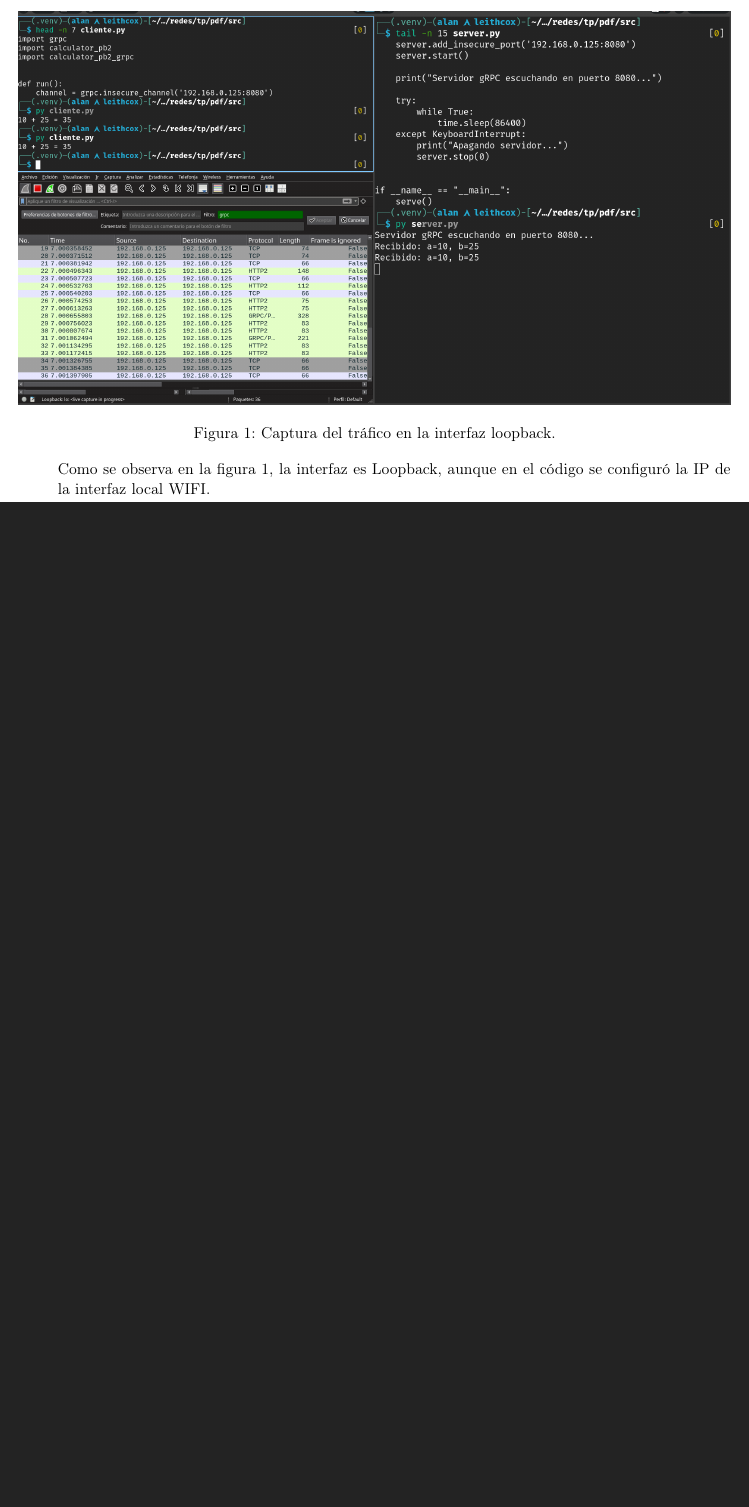
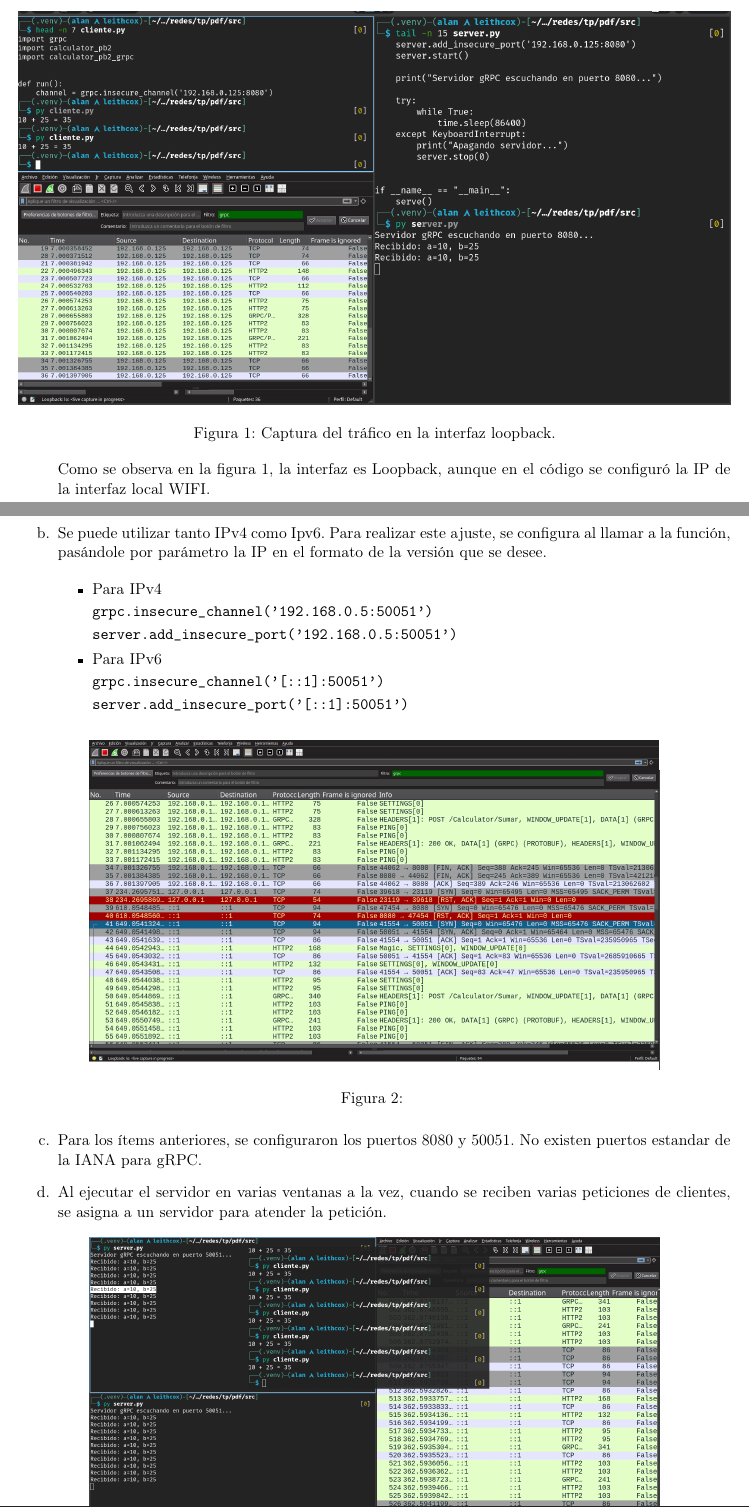
Before and after one commit to leithcoX/redes-tp1, a LaTeX document (informe/main.tex): part of page 2 of 2 before the commit and two parts of pages 2 and 3 of 4 after it, the two joined at a grey line, cut so that both start at the same text, the shorter picture padded with empty space. Compiled offline with pdfLaTeX.

Commit message:
feat: agrega 3 b,c,d

```diff
--- a/informe/main.tex
+++ b/informe/main.tex
@@ -111,3 +111,31 @@ Transporte del Modelo TCP/IP}	% Titulo del trabajo.
         Como se observa en la figura~\ref{fig:3a}, la interfaz es Loopback, aunque en el código se configuró la IP de la interfaz local WIFI.
 
 
+        \item Se puede utilizar tanto IPv4 como Ipv6.
+            Para realizar este ajuste, se configura al llamar a la función, pasándole por parámetro la IP en el formato de la versión que se desee.
+
+            \begin{itemize}
+                \item Para IPv4
+
+                    \texttt{grpc.insecure\_channel('192.168.0.5:50051')}
+
+                    \texttt{server.add\_insecure\_port('192.168.0.5:50051')}
+
+                \item Para IPv6
+
+                    \texttt{grpc.insecure\_channel('[::1]:50051')}
+
+                    \texttt{server.add\_insecure\_port('[::1]:50051')}
+            \end{itemize}
+
+            \begin{figure}[h]
+                \centering
+                \includegraphics[width=.8 \textwidth]{3b}
+                \caption{}
+                \label{fig:3b}
+            \end{figure}
+
+        \item Para los ítems anteriores, se configuraron los puertos 8080 y 50051.
+            No existen puertos estandar de la IANA para gRPC.
+
+        \item Al ejecutar el servidor en varias ventanas a la vez, cuando se reciben varias peticiones de clientes, se asigna a un servidor para atender la petición.
@@ -113,0 +146,2 @@ Transporte del Modelo TCP/IP}	% Titulo del trabajo.
+                \label{fig:3d}
+            \end{figure}
```
Also changed, not shown: informe/img/3b.png (added), informe/img/3d.png (added), informe/main.tex (15 more changed lines).
